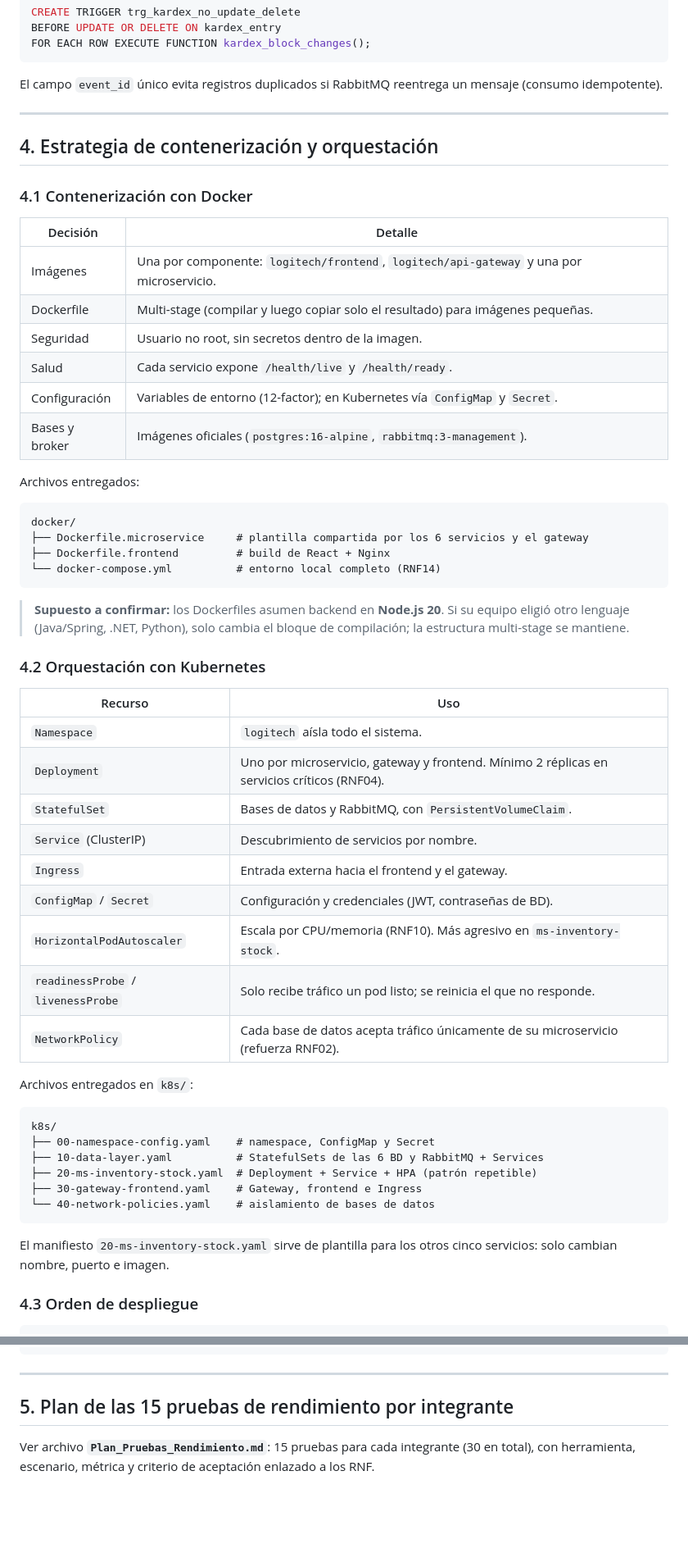
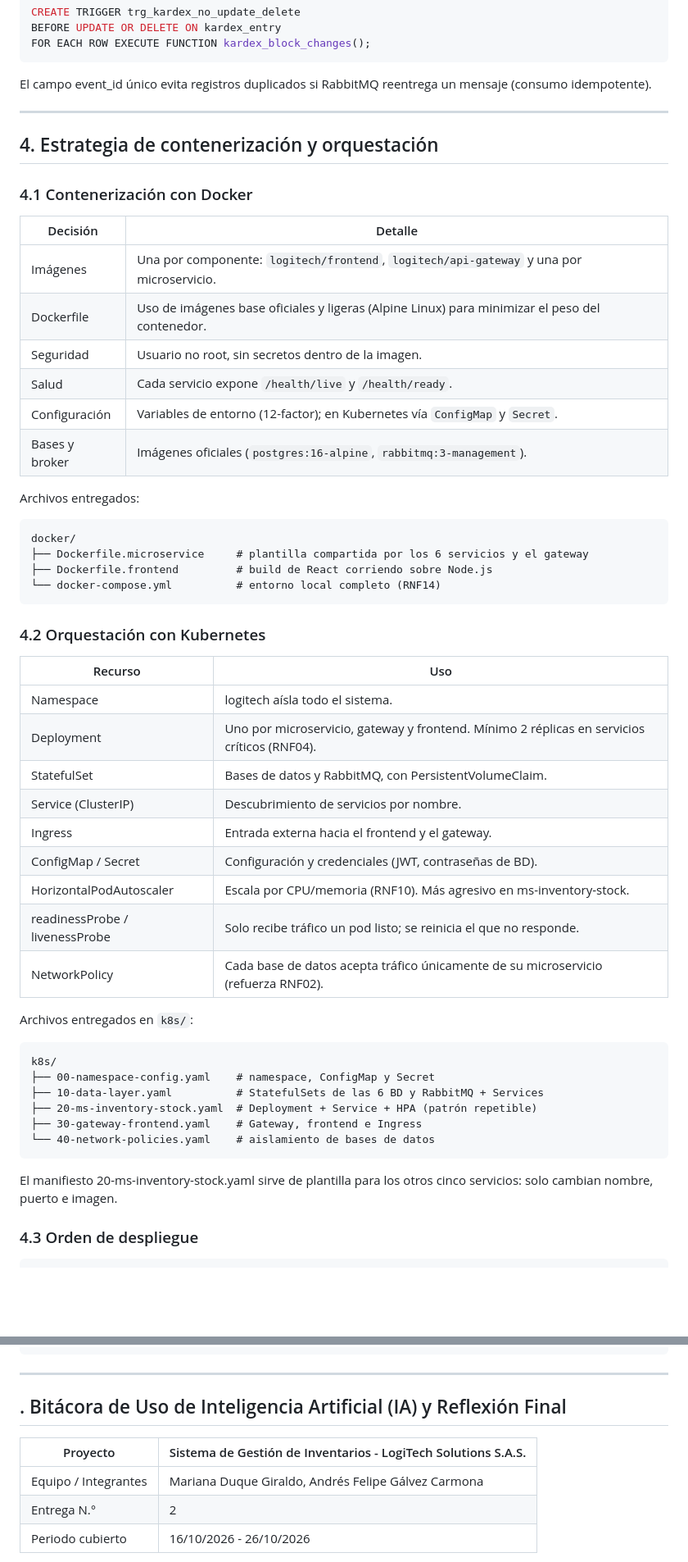
Before and after one commit to angalvezc/sistema-gestion-inventarios, a Markdown page: docs/Entrega2_Diseno_Arquitectura.md, 2 parts joined by grey strips. Shown at 82% size. Rendered like a GitHub page; blank space fills up the shorter version.

````diff
--- a/docs/Entrega2_Diseno_Arquitectura.md
+++ b/docs/Entrega2_Diseno_Arquitectura.md
@@ -513,7 +513,7 @@ BEFORE UPDATE OR DELETE ON kardex_entry
 FOR EACH ROW EXECUTE FUNCTION kardex_block_changes();
 ```
 
-El campo `event_id` único evita registros duplicados si RabbitMQ reentrega un mensaje (consumo idempotente).
+El campo event_id único evita registros duplicados si RabbitMQ reentrega un mensaje (consumo idempotente).
 
 ---
 
@@ -524,7 +524,7 @@ El campo `event_id` único evita registros duplicados si RabbitMQ reentrega un m
 | Decisión | Detalle |
 | --- | --- |
 | Imágenes | Una por componente: `logitech/frontend`, `logitech/api-gateway` y una por microservicio. |
-| Dockerfile | Multi-stage (compilar y luego copiar solo el resultado) para imágenes pequeñas. |
+| Dockerfile | Uso de imágenes base oficiales y ligeras (Alpine Linux) para minimizar el peso del contenedor. |
 | Seguridad | Usuario no root, sin secretos dentro de la imagen. |
 | Salud | Cada servicio expone `/health/live` y `/health/ready`. |
 | Configuración | Variables de entorno (12-factor); en Kubernetes vía `ConfigMap` y `Secret`. |
@@ -532,28 +532,27 @@ El campo `event_id` único evita registros duplicados si RabbitMQ reentrega un m
 
 Archivos entregados:
 
-```
+```text
 docker/
 ├── Dockerfile.microservice     # plantilla compartida por los 6 servicios y el gateway
-├── Dockerfile.frontend         # build de React + Nginx
+├── Dockerfile.frontend         # build de React corriendo sobre Node.js
 └── docker-compose.yml          # entorno local completo (RNF14)
 ```
 
-> **Supuesto a confirmar:** los Dockerfiles asumen backend en **Node.js 20**. Si su equipo eligió otro lenguaje (Java/Spring, .NET, Python), solo cambia el bloque de compilación; la estructura multi-stage se mantiene.
 
 ### 4.2 Orquestación con Kubernetes
 
 | Recurso | Uso |
 | --- | --- |
-| `Namespace` | `logitech` aísla todo el sistema. |
-| `Deployment` | Uno por microservicio, gateway y frontend. Mínimo 2 réplicas en servicios críticos (RNF04). |
-| `StatefulSet` | Bases de datos y RabbitMQ, con `PersistentVolumeClaim`. |
-| `Service` (ClusterIP) | Descubrimiento de servicios por nombre. |
-| `Ingress` | Entrada externa hacia el frontend y el gateway. |
-| `ConfigMap` / `Secret` | Configuración y credenciales (JWT, contraseñas de BD). |
-| `HorizontalPodAutoscaler` | Escala por CPU/memoria (RNF10). Más agresivo en `ms-inventory-stock`. |
-| `readinessProbe` / `livenessProbe` | Solo recibe tráfico un pod listo; se reinicia el que no responde. |
-| `NetworkPolicy` | Cada base de datos acepta tráfico únicamente de su microservicio (refuerza RNF02). |
+| Namespace | logitech aísla todo el sistema. |
+| Deployment | Uno por microservicio, gateway y frontend. Mínimo 2 réplicas en servicios críticos (RNF04). |
+| StatefulSet | Bases de datos y RabbitMQ, con PersistentVolumeClaim. |
+| Service (ClusterIP) | Descubrimiento de servicios por nombre. |
+| Ingress | Entrada externa hacia el frontend y el gateway. |
+| ConfigMap / Secret | Configuración y credenciales (JWT, contraseñas de BD). |
+| HorizontalPodAutoscaler | Escala por CPU/memoria (RNF10). Más agresivo en ms-inventory-stock. |
+| readinessProbe / livenessProbe | Solo recibe tráfico un pod listo; se reinicia el que no responde. |
+| NetworkPolicy | Cada base de datos acepta tráfico únicamente de su microservicio (refuerza RNF02). |
 
 Archivos entregados en `k8s/`:
 
@@ -566,7 +565,7 @@ k8s/
 └── 40-network-policies.yaml    # aislamiento de bases de datos
 ```
 
-El manifiesto `20-ms-inventory-stock.yaml` sirve de plantilla para los otros cinco servicios: solo cambian nombre, puerto e imagen.
+El manifiesto 20-ms-inventory-stock.yaml sirve de plantilla para los otros cinco servicios: solo cambian nombre, puerto e imagen.
 
 ### 4.3 Orden de despliegue
 
@@ -585,7 +584,11 @@ kubectl -n logitech get pods
 
 ---
 
-## 5. Plan de las 15 pruebas de rendimiento por integrante
+## . Bitácora de Uso de Inteligencia Artificial (IA) y Reflexión Final
 
-Ver archivo **`Plan_Pruebas_Rendimiento.md`**: 15 pruebas para cada integrante (30 en total), con herramienta, escenario, métrica y criterio de aceptación enlazado a los RNF.
+| Proyecto | Sistema de Gestión de Inventarios - LogiTech Solutions S.A.S. |
+| --- | --- |
+| Equipo / Integrantes | Mariana Duque Giraldo, Andrés Felipe Gálvez Carmona |
+| Entrega N.° | 2 |
+| Periodo cubierto | 16/10/2026 - 26/10/2026 |
 
````
Also changed, not shown: other parts of docs/Entrega2_Diseno_Arquitectura.md (+11 -11 lines).
